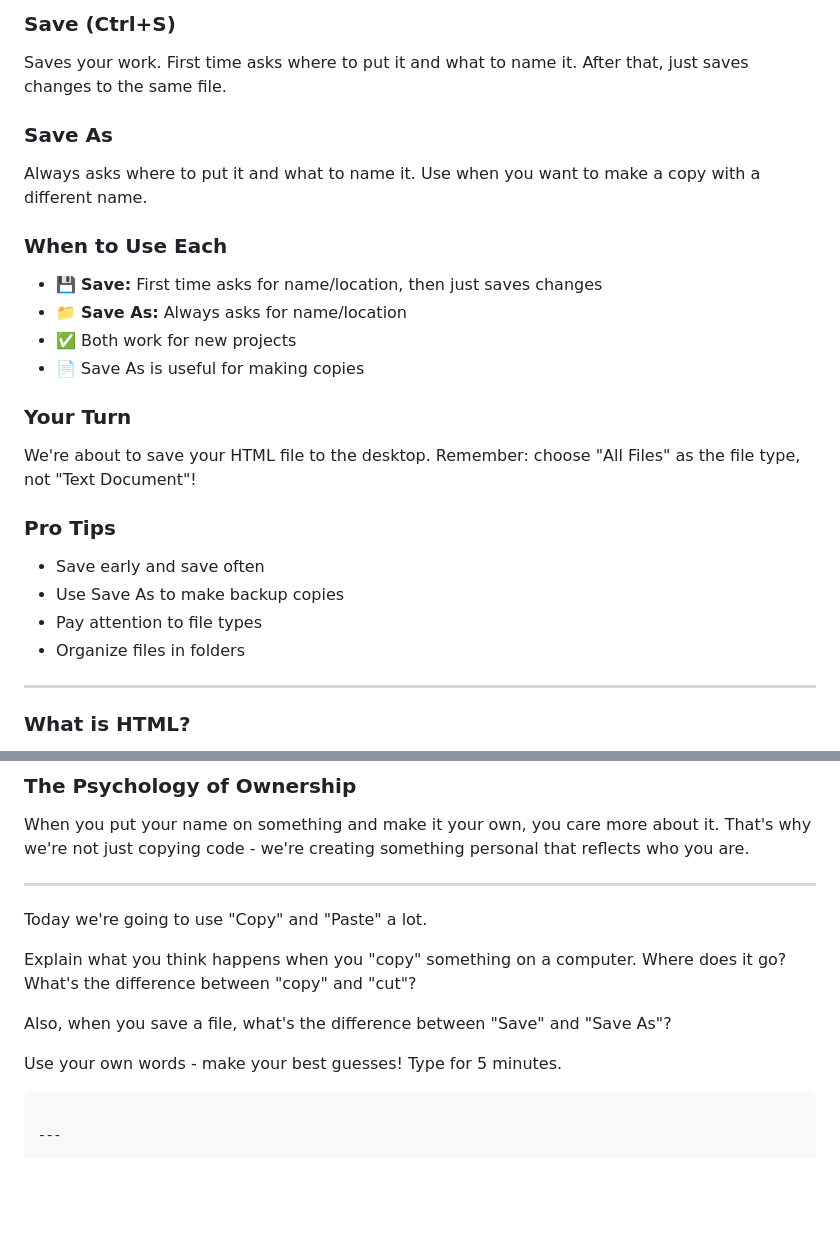
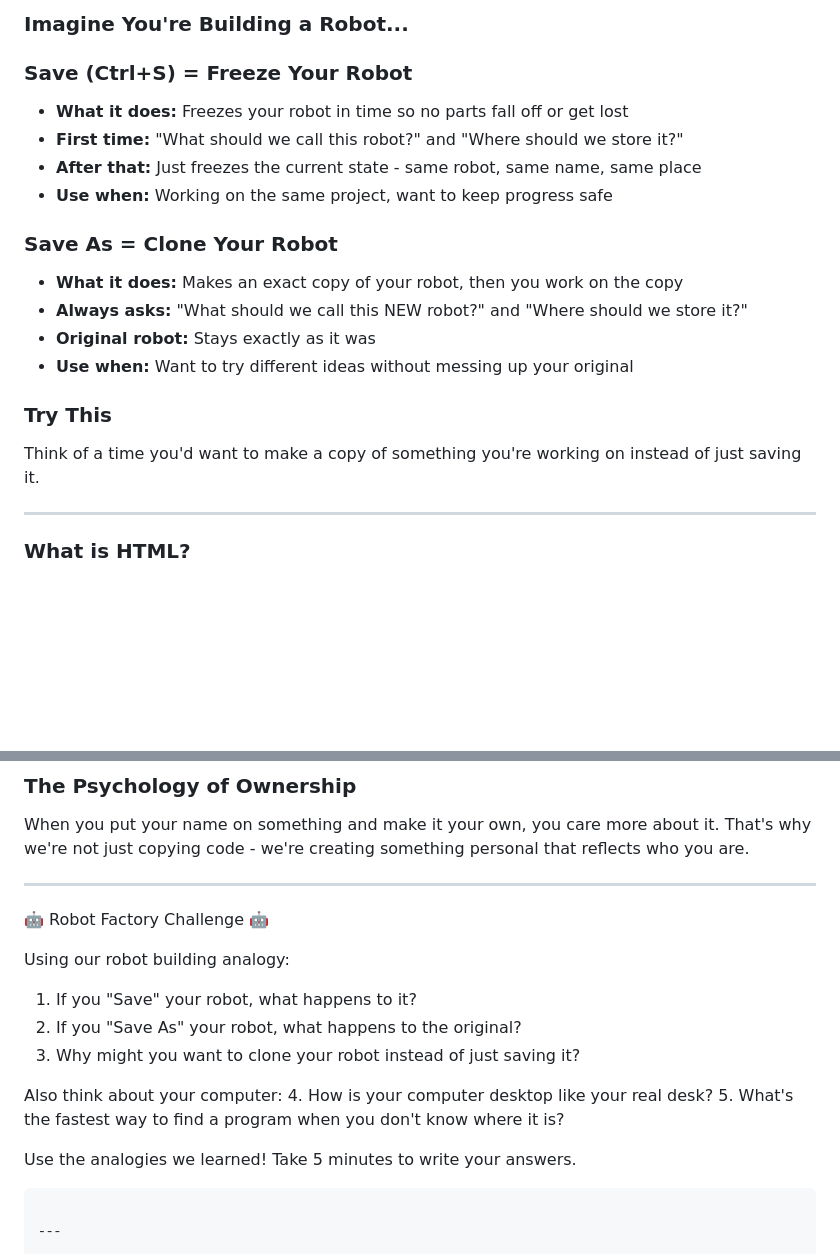
Before and after one commit to sweston-teacher/junior-high-stem-projects, a Markdown page: 01-clock-project/teacher-guide.md, 2 parts joined by grey strips. Drawn GitHub-style; blank space fills up the shorter version.

````diff
--- a/01-clock-project/teacher-guide.md
+++ b/01-clock-project/teacher-guide.md
@@ -194,24 +194,20 @@ Copy some text from this slide and paste it into a new document. Notice how the
 
-### Save (Ctrl+S)
-Saves your work. First time asks where to put it and what to name it. After that, just saves changes to the same file.
+### Imagine You're Building a Robot...
 
-### Save As
-Always asks where to put it and what to name it. Use when you want to make a copy with a different name.
+### Save (Ctrl+S) = Freeze Your Robot
+- **What it does:** Freezes your robot in time so no parts fall off or get lost
+- **First time:** "What should we call this robot?" and "Where should we store it?"
+- **After that:** Just freezes the current state - same robot, same name, same place
+- **Use when:** Working on the same project, want to keep progress safe
 
-### When to Use Each
-- 💾 **Save:** First time asks for name/location, then just saves changes
-- 📁 **Save As:** Always asks for name/location
-- ✅ Both work for new projects
-- 📄 Save As is useful for making copies
+### Save As = Clone Your Robot
+- **What it does:** Makes an exact copy of your robot, then you work on the copy
+- **Always asks:** "What should we call this NEW robot?" and "Where should we store it?"
+- **Original robot:** Stays exactly as it was
+- **Use when:** Want to try different ideas without messing up your original
 
-### Your Turn
-We're about to save your HTML file to the desktop. Remember: choose "All Files" as the file type, not "Text Document"!
-
-### Pro Tips
-- Save early and save often
-- Use Save As to make backup copies
-- Pay attention to file types
-- Organize files in folders
+### Try This
+Think of a time you'd want to make a copy of something you're working on instead of just saving it.
 
 ---
 
@@ -297,13 +293,19 @@ When you put your name on something and make it your own, you care more about it
 
 ---
 
-Today we're going to use "Copy" and "Paste" a lot.
+🤖 Robot Factory Challenge 🤖
 
-Explain what you think happens when you "copy" something on a computer. Where does it go? What's the difference between "copy" and "cut"?
+Using our robot building analogy:
 
-Also, when you save a file, what's the difference between "Save" and "Save As"?
+1. If you "Save" your robot, what happens to it?
+2. If you "Save As" your robot, what happens to the original?
+3. Why might you want to clone your robot instead of just saving it?
 
-Use your own words - make your best guesses! Type for 5 minutes.
+Also think about your computer:
+4. How is your computer desktop like your real desk?
+5. What's the fastest way to find a program when you don't know where it is?
+
+Use the analogies we learned! Take 5 minutes to write your answers.
 ```
 
 ---
````
Also changed, not shown: other parts of 01-clock-project/teacher-guide.md (+36 -36 lines).
